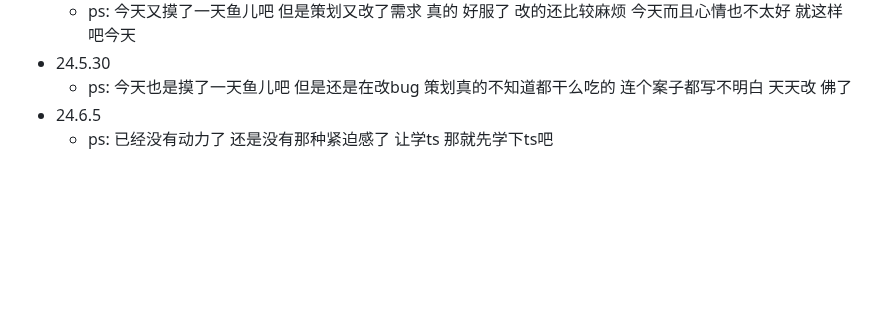
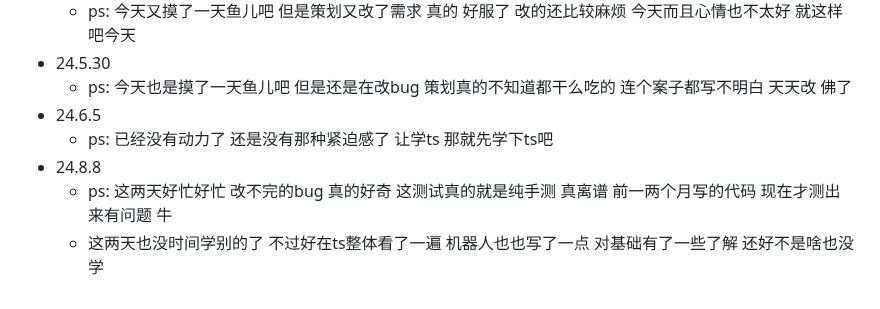
Before and after one commit to plutodemon/learn-tree, a Markdown page: golang/leetcode/README.md, the part around the change. Rendered like a GitHub page; blank space fills up the shorter version.

```diff
--- a/golang/leetcode/README.md
+++ b/golang/leetcode/README.md
@@ -104,3 +104,6 @@
   - ps: 今天也是摸了一天鱼儿吧 但是还是在改bug 策划真的不知道都干么吃的 连个案子都写不明白 天天改 佛了
 - 24.6.5
   - ps: 已经没有动力了 还是没有那种紧迫感了 让学ts 那就先学下ts吧
+- 24.8.8
+  - ps: 这两天好忙好忙 改不完的bug 真的好奇 这测试真的就是纯手测 真离谱 前一两个月写的代码 现在才测出来有问题 牛
+  - 这两天也没时间学别的了 不过好在ts整体看了一遍 机器人也也写了一点 对基础有了一些了解 还好不是啥也没学
```
